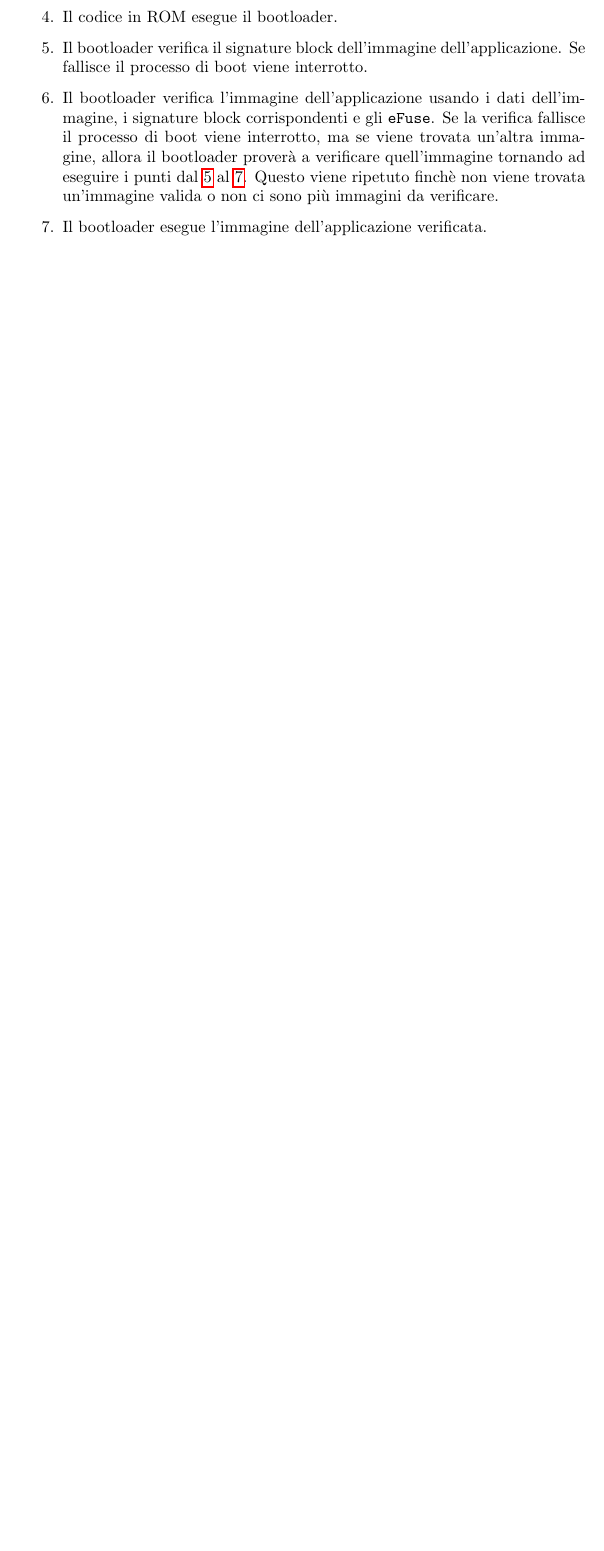
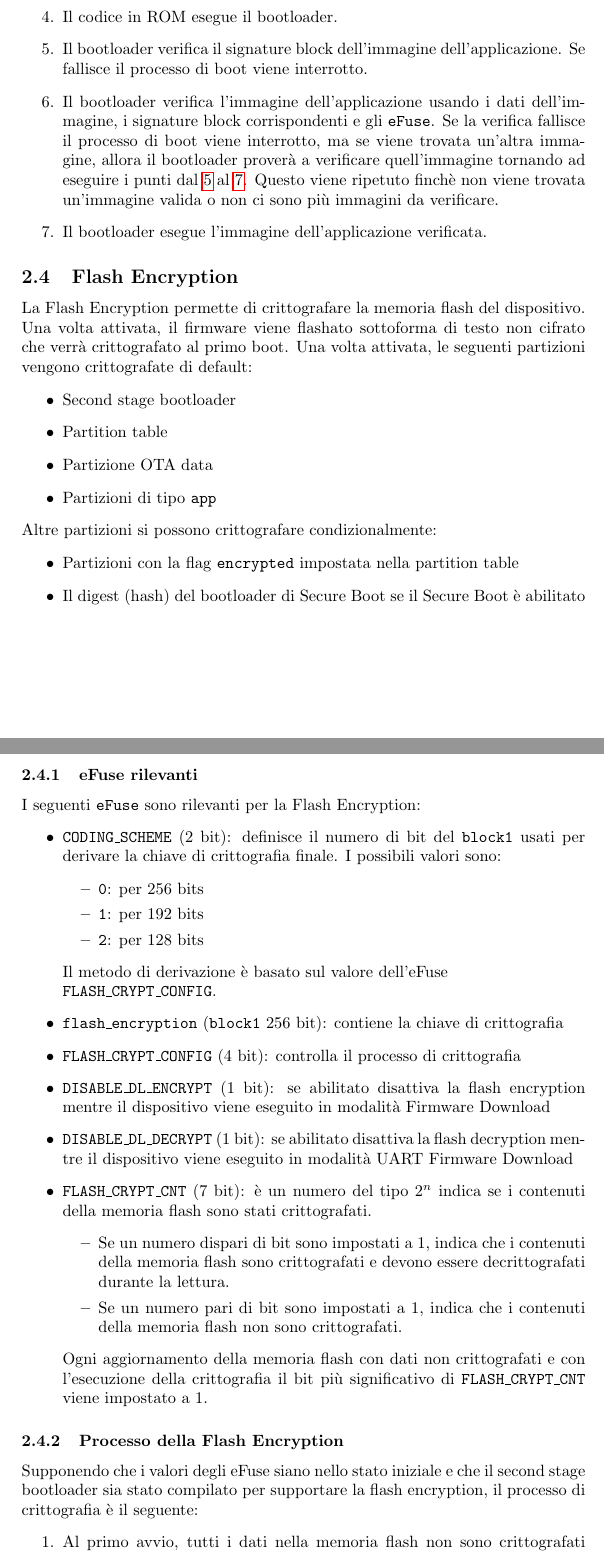
Before and after one commit to fabiooo4/esp32_secure_ota, a LaTeX document (documentation/documentation.tex): part of page 9 of 13 before the commit and two parts of pages 9 and 10 of 15 after it, the two joined at a grey line, cut so that both start at the same text, the shorter picture padded with empty space. Compiled offline with pdfLaTeX.

Commit message:
docs: added introduction to Flash Encryption

```diff
--- a/documentation/documentation.tex
+++ b/documentation/documentation.tex
@@ -446,3 +446,67 @@ I passi eseguiti durante il processo di Secure Boot sono i seguenti:
     Il bootloader esegue l'immagine dell'applicazione verificata.
 \end{enumerate}
 
+\subsection{Flash Encryption}
+La Flash Encryption permette di crittografare la memoria flash del dispositivo. Una volta
+attivata, il firmware viene flashato sottoforma di testo non cifrato che verrà crittografato
+al primo boot. Una volta attivata, le seguenti partizioni vengono crittografate di
+default:
+\begin{itemize}
+  \item Second stage bootloader
+  \item Partition table
+  \item Partizione OTA data
+  \item Partizioni di tipo \texttt{app}
+\end{itemize}
+Altre partizioni si possono crittografare condizionalmente:
+\begin{itemize}
+  \item Partizioni con la flag \texttt{encrypted} impostata nella partition table
+  \item Il digest (hash) del bootloader di Secure Boot se il Secure Boot è abilitato
+\end{itemize}
+
+
+\subsubsection{eFuse rilevanti}
+I seguenti \texttt{eFuse} sono rilevanti per la Flash Encryption:
+\begin{itemize}
+  \item \texttt{CODING\_SCHEME} (2 bit): definisce il numero di bit del
+    \texttt{block1} usati per derivare la chiave di crittografia finale.
+    I possibili valori sono:
+    \begin{itemize}
+      \item \texttt{0}: per 256 bits
+      \item \texttt{1}: per 192 bits
+      \item \texttt{2}: per 128 bits
+    \end{itemize}
+    Il metodo di derivazione è basato sul valore dell'eFuse \\
+    \texttt{FLASH\_CRYPT\_CONFIG}.
+
+  \item \texttt{flash\_encryption} (\texttt{block1} 256 bit): contiene la chiave di
+    crittografia
+
+  \item \texttt{FLASH\_CRYPT\_CONFIG} (4 bit): controlla il processo di crittografia
+
+  \item \texttt{DISABLE\_DL\_ENCRYPT} (1 bit): se abilitato disattiva la flash encryption
+    mentre il dispositivo viene eseguito in modalità Firmware Download
+
+  \item \texttt{DISABLE\_DL\_DECRYPT} (1 bit): se abilitato disattiva la flash decryption
+    mentre il dispositivo viene eseguito in modalità UART Firmware Download
+
+  \item \texttt{FLASH\_CRYPT\_CNT} (7 bit): è un numero del tipo \( 2^n \) indica se
+    i contenuti della memoria flash sono stati crittografati.
+    \begin{itemize}
+      \item Se un numero dispari di bit sono impostati a 1, indica che i contenuti
+        della memoria flash sono crittografati e devono essere decrittografati durante
+        la lettura.
+
+      \item Se un numero pari di bit sono impostati a 1, indica che i contenuti della
+        memoria flash non sono crittografati.
+    \end{itemize}
+    Ogni aggiornamento della memoria flash con dati non crittografati e con l'esecuzione
+    della crittografia il bit più significativo di \texttt{FLASH\_CRYPT\_CNT} viene
+    impostato a 1.
+\end{itemize}
+
+\subsubsection{Processo della Flash Encryption}
+Supponendo che i valori degli eFuse siano nello stato iniziale e che il second stage
+bootloader sia stato compilato per supportare la flash encryption, il processo di crittografia
+è il seguente:
+\begin{enumerate}
+  \item Al primo avvio, tutti i dati nella memoria flash non sono crittografati (testo
```
Also changed, not shown: documentation/documentation.pdf, documentation/documentation.tex (44 more changed lines).
